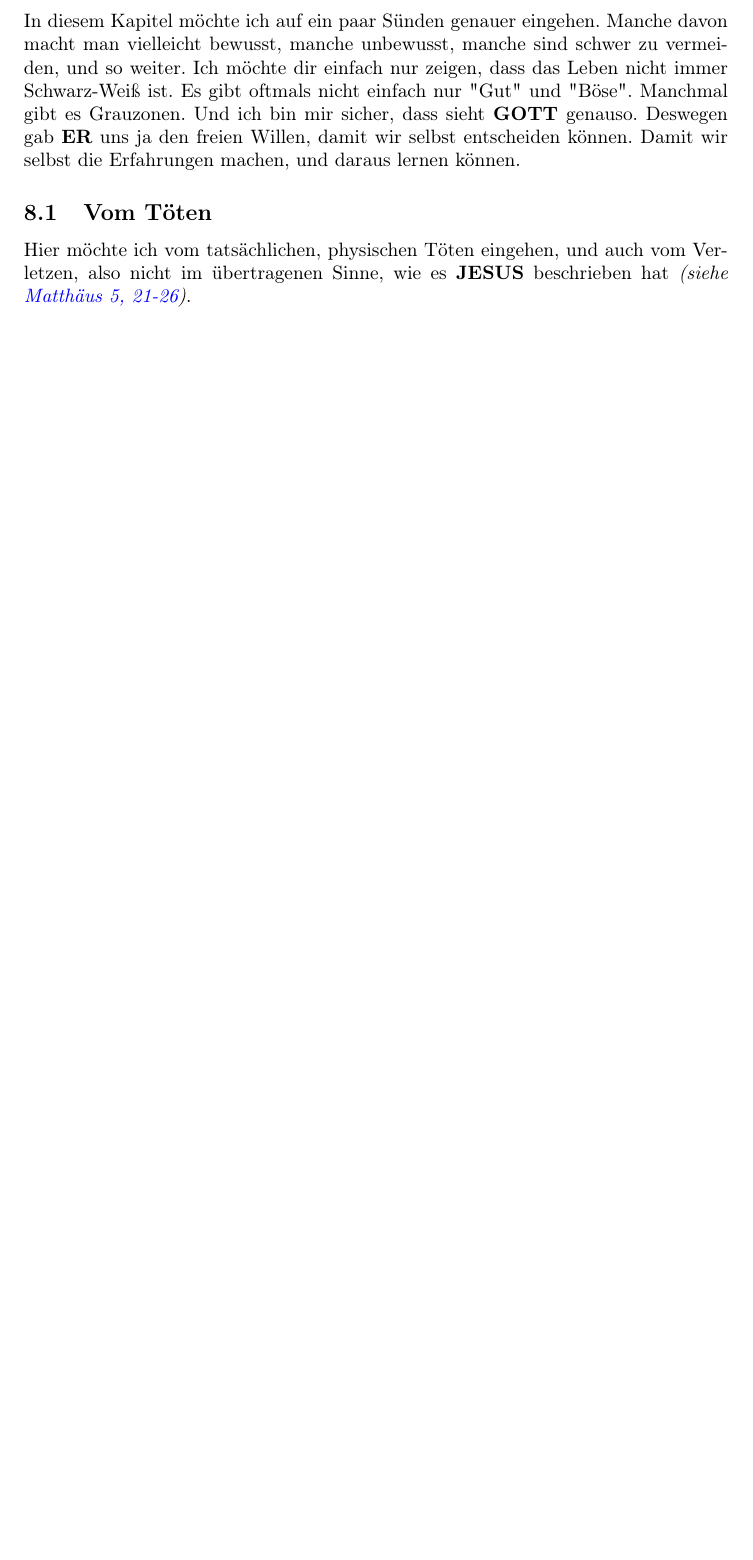
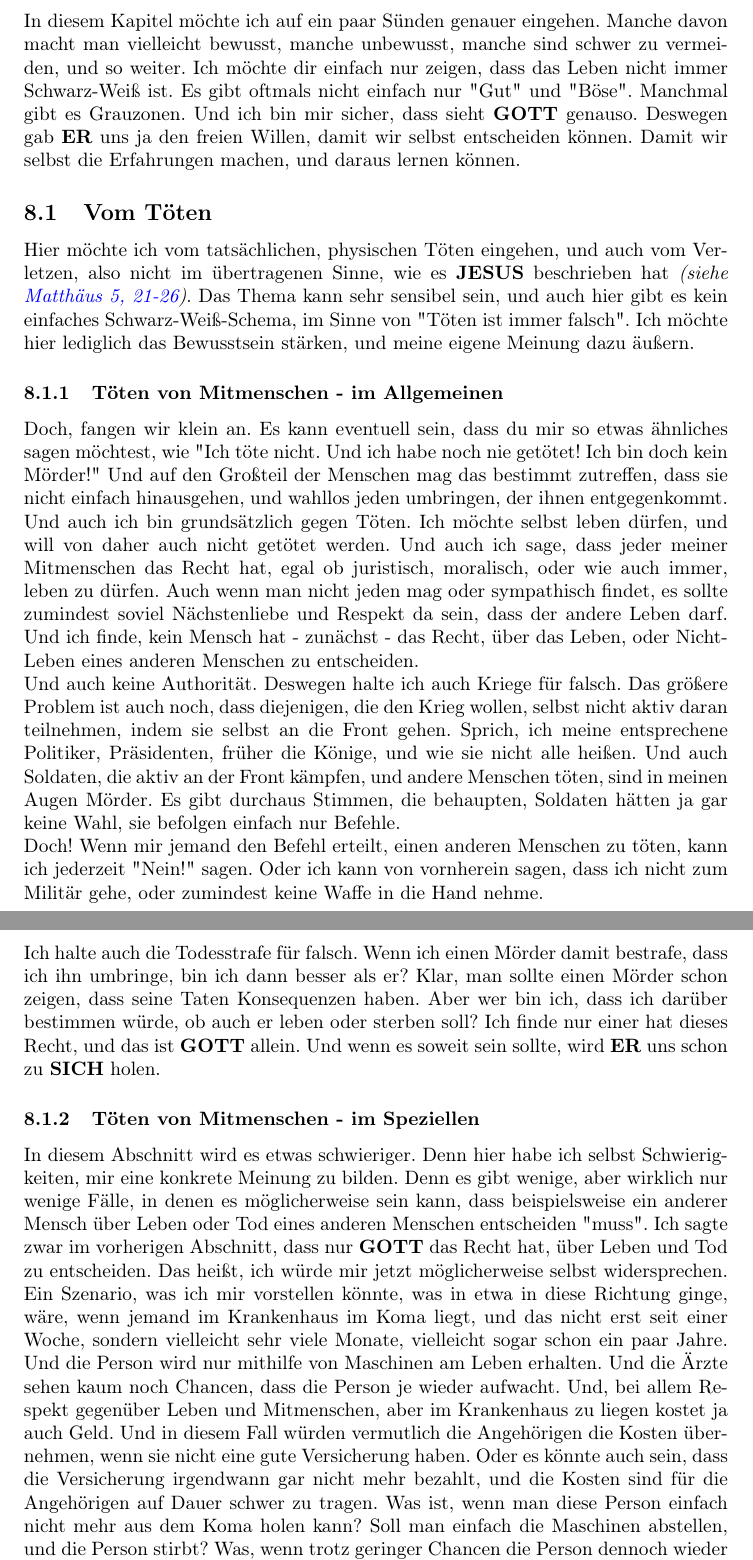
Before and after one commit to DerRobert-28/Der-Freie-Christ, a LaTeX document (src/Der Freie Christ.tex): part of page 25 of 34 before the commit and two parts of pages 25 and 26 of 36 after it, the two joined at a grey line, cut so that both start at the same text, the shorter picture padded with empty space. Compiled offline with pdfLaTeX.

Commit message:
Toeten von Mitmenschen

```diff
--- a/src/Der Freie Christ.tex
+++ b/src/Der Freie Christ.tex
@@ -1255,4 +1255,119 @@
 		also nicht im \"ubertragenen Sinne,
 		wie es {\Jesus} beschrieben hat
 		\textit{(siehe \href{https://www.die-bibel.de/bibeln/online-bibeln/lesen/LU17/MAT.5/Matthäus-5}{Matthäus 5, 21-26})}.
-
+		Das Thema kann sehr sensibel sein,
+		und auch hier gibt es kein einfaches Schwarz-Wei{\ss}-Schema,
+		im Sinne von \q{T\"oten ist immer falsch}.
+		Ich m\"ochte hier lediglich das Bewusstsein st\"arken,
+		und meine eigene Meinung dazu \"au{\ss}ern.
+
+	\subsubsection{T\"oten von Mitmenschen - im Allgemeinen}
+		Doch, fangen wir klein an.
+		Es kann eventuell sein,
+		dass du mir so etwas \"ahnliches sagen m\"ochtest,
+		wie \q{Ich t\"ote nicht.
+		Und ich habe noch nie get\"otet!
+		Ich bin doch kein M\"order!}
+		Und auf den Gro{\ss}teil der Menschen mag das bestimmt zutreffen,
+		dass sie nicht einfach hinausgehen,
+		und wahllos jeden umbringen,
+		der ihnen entgegenkommt.
+		Und auch ich bin grunds\"atzlich gegen T\"oten.
+		Ich m\"ochte selbst leben d\"urfen,
+		und will von daher auch nicht get\"otet werden.
+		Und auch ich sage,
+		dass jeder meiner Mitmenschen das Recht hat,
+		egal ob juristisch,
+		moralisch,
+		oder wie auch immer,
+		leben zu d\"urfen.
+		Auch wenn man nicht jeden mag oder sympathisch findet,
+		es sollte zumindest soviel N\"achstenliebe und Respekt da sein,
+		dass der andere Leben darf.
+		Und ich finde,
+		kein Mensch hat - zun\"achst - das Recht,
+		\"uber das Leben,
+		oder Nicht-Leben eines anderen Menschen zu entscheiden.
+		\\
+		Und auch keine Authorit\"at.
+		Deswegen halte ich auch Kriege f\"ur falsch.
+		Das gr\"o{\ss}ere Problem ist auch noch,
+		dass diejenigen,
+		die den Krieg wollen,
+		selbst nicht aktiv daran teilnehmen,
+		indem sie selbst an die Front gehen.
+		Sprich,
+		ich meine entsprechene Politiker,
+		Pr\"asidenten,
+		fr\"uher die K\"onige,
+		und wie sie nicht alle hei{\ss}en.
+		Und auch Soldaten,
+		die aktiv an der Front k\"ampfen,
+		und andere Menschen t\"oten,
+		sind in meinen Augen M\"order.
+		Es gibt durchaus Stimmen,
+		die behaupten,
+		Soldaten h\"atten ja gar keine Wahl,
+		sie befolgen einfach nur Befehle.
+		\\
+		Doch!
+		Wenn mir jemand den Befehl erteilt,
+		einen anderen Menschen zu t\"oten,
+		kann ich jederzeit \q{Nein!} sagen.
+		Oder ich kann von vornherein sagen,
+		dass ich nicht zum Milit\"ar gehe,
+		oder zumindest keine Waffe in die Hand nehme.
+		\\
+		Ich halte auch die Todesstrafe f\"ur falsch.
+		Wenn ich einen M\"order damit bestrafe,
+		dass ich ihn umbringe,
+		bin ich dann besser als er?
+		Klar,
+		man sollte einen M\"order schon zeigen,
+		dass seine Taten Konsequenzen haben.
+		Aber wer bin ich,
+		dass ich dar\"uber bestimmen w\"urde,
+		ob auch er leben oder sterben soll?
+		Ich finde nur einer hat dieses Recht,
+		und das ist {\Gott} allein.
+		Und wenn es soweit sein sollte,
+		wird {\Er} uns schon zu {\Sich} holen.
+
+	\subsubsection{T\"oten von Mitmenschen - im Speziellen}
+		In diesem Abschnitt wird es etwas schwieriger.
+		Denn hier habe ich selbst Schwierigkeiten,
+		mir eine konkrete Meinung zu bilden.
+		Denn es gibt wenige,
+		aber wirklich nur wenige F\"alle,
+		in denen es m\"oglicherweise sein kann,
+		dass beispielsweise ein anderer Mensch \"uber Leben oder Tod eines anderen Menschen entscheiden \q{muss}.
+		Ich sagte zwar im vorherigen Abschnitt,
+		dass nur {\Gott} das Recht hat,
+		\"uber Leben und Tod zu entscheiden.
+		Das hei{\ss}t,
+		ich w\"urde mir jetzt m\"oglicherweise selbst widersprechen.
+		Ein Szenario,
+		was ich mir vorstellen k\"onnte,
+		was in etwa in diese Richtung ginge,
+		w\"are,
+		wenn jemand im Krankenhaus im Koma liegt,
+		und das nicht erst seit einer Woche,
+		sondern vielleicht sehr viele Monate,
+		vielleicht sogar schon ein paar Jahre.
+		Und die Person wird nur mithilfe von Maschinen am Leben erhalten.
+		Und die \"Arzte sehen kaum noch Chancen,
+		dass die Person je wieder aufwacht.
+		Und,
+		bei allem Respekt gegen\"uber Leben und Mitmenschen,
+		aber im Krankenhaus zu liegen kostet ja auch Geld.
+		Und in diesem Fall w\"urden vermutlich die Angeh\"origen die Kosten \"ubernehmen,
+		wenn sie nicht eine gute Versicherung haben.
+		Oder es k\"onnte auch sein,
+		dass die Versicherung irgendwann gar nicht mehr bezahlt,
+		und die Kosten sind f\"ur die Angeh\"origen auf Dauer schwer zu tragen.
+		Was ist,
+		wenn man diese Person einfach nicht mehr aus dem Koma holen kann?
+		Soll man einfach die Maschinen abstellen,
+		und die Person stirbt?
+		Was,
+		wenn trotz geringer Chancen die Person dennoch wieder gekommen w\"are?
```
Also changed, not shown: src/Der Freie Christ.pdf, src/The Free Christian.pdf, src/Der Freie Christ.tex (27 more changed lines), 6 other files.
